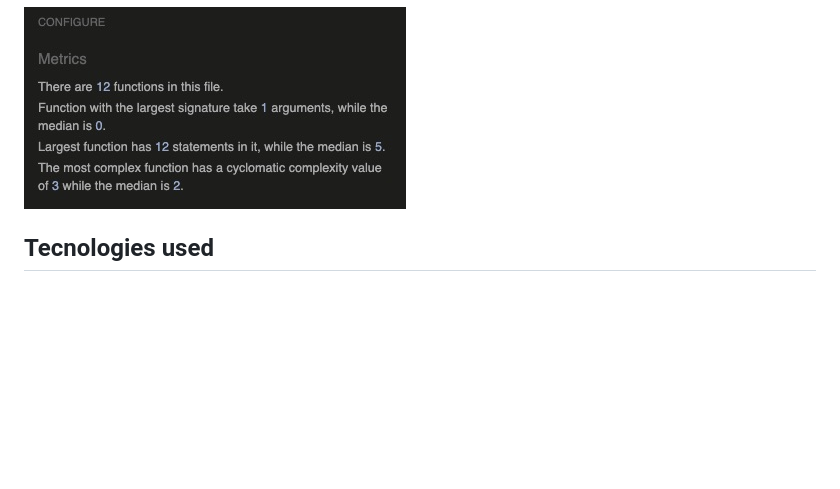
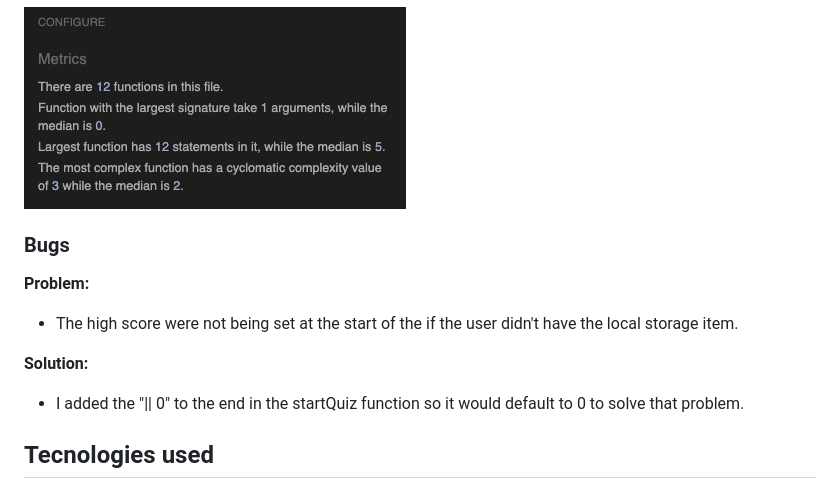
Before and after one commit to rimanfarhood/Quiz-Swedens-politics, a Markdown page: README.md, the part around the change. Rendered like a GitHub page; blank space fills up the shorter version.

Commit message:
Adds a section for the bugs to README.

```diff
--- a/README.md
+++ b/README.md
@@ -158,6 +158,17 @@ This quiz assesses your general knowledge of Swedish politics and includes 10 ea
 
 ![JSHint](https://github.com/rimanfarhood/Quiz-Swedens-politics/blob/main/assets/readme/testing/jshint.jpeg)
 
+### Bugs
+
+**Problem:**
+
+   - The high score were not being set at the start of the if the user didn't have the local storage item.
+
+**Solution:**
+
+   - I added the "|| 0" to the end in the startQuiz function so it would default to 0 to solve that problem.
+
+
 ## Tecnologies used
 
   * HTML, for the Structure.
```
